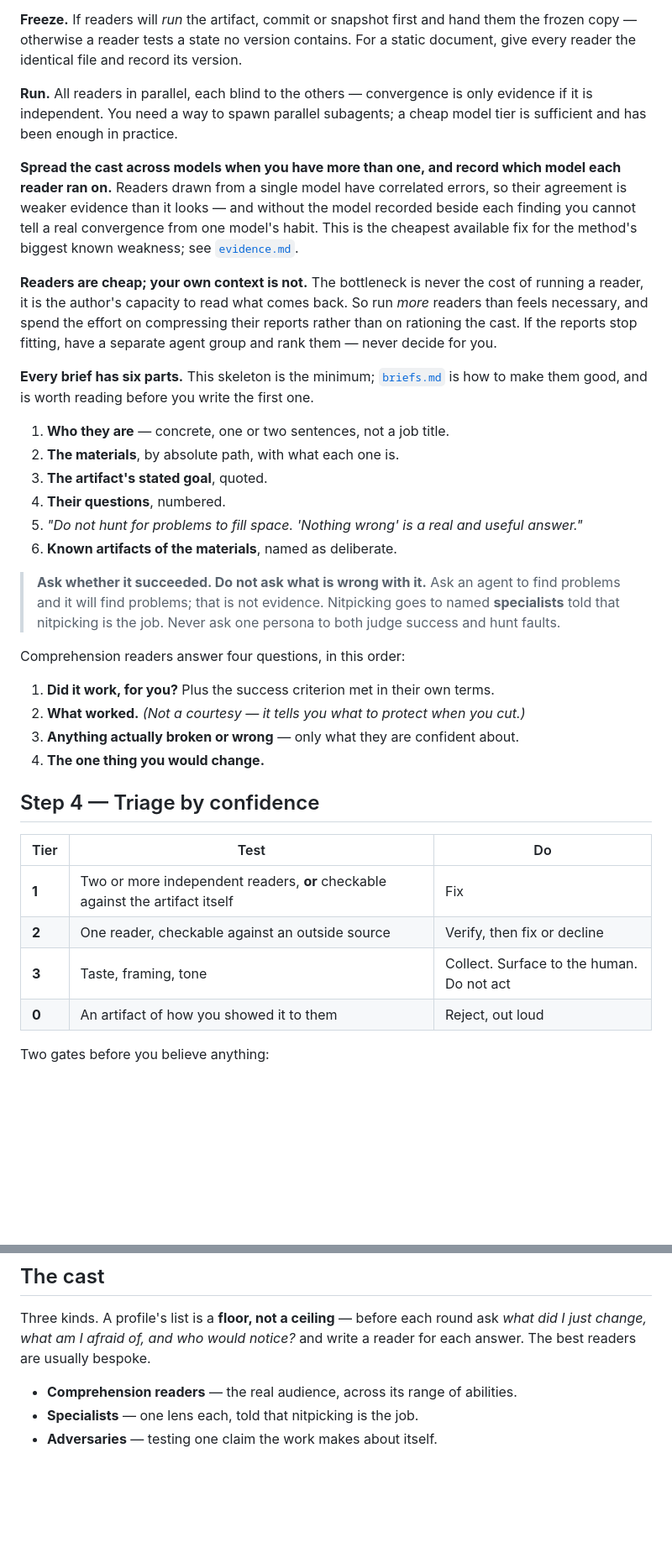
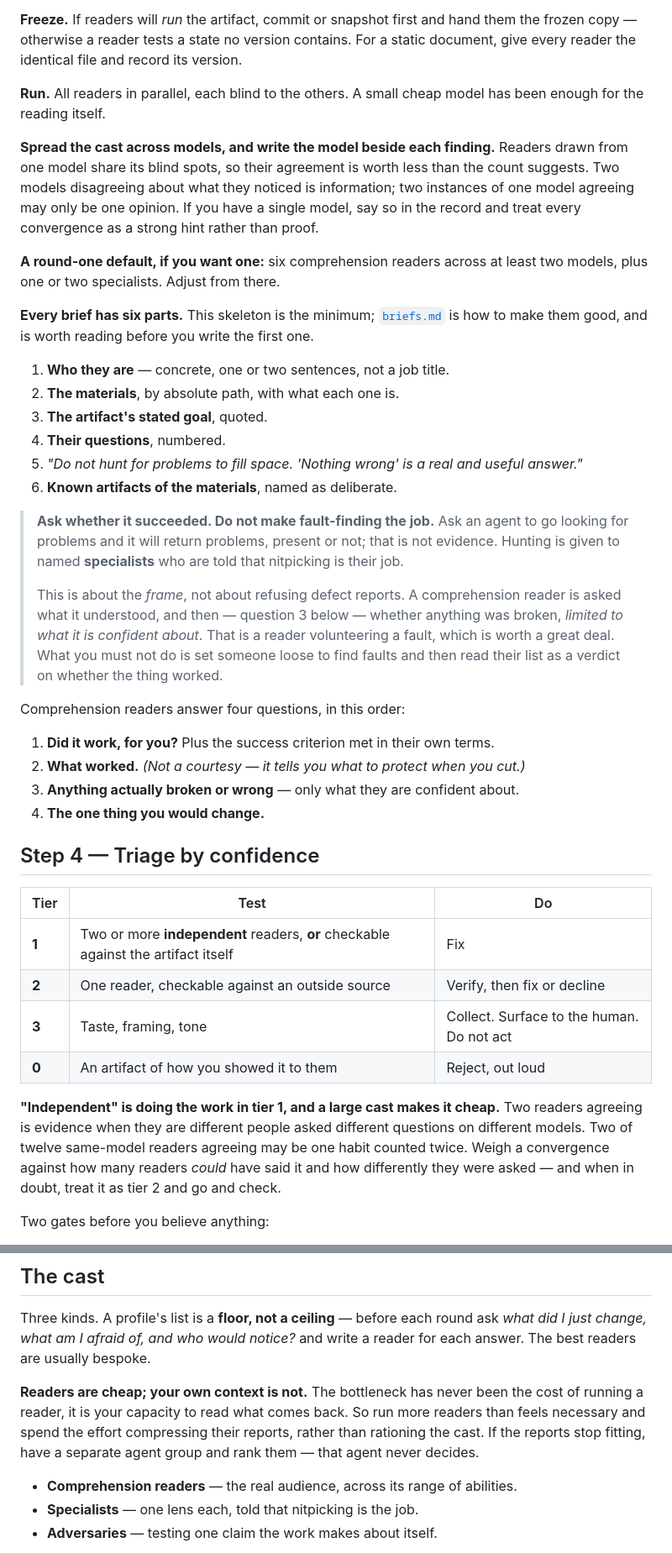
Before and after one commit to Remco28/agent-office, a Markdown page: skills/review-loop/SKILL.md, 2 parts joined by grey strips. Shown at 84% size. Rendered like a GitHub page; blank space fills up the shorter version.

```diff
--- a/skills/review-loop/SKILL.md
+++ b/skills/review-loop/SKILL.md
@@ -81,22 +81,18 @@ reader the slice their lens needs rather than the whole thing.
 them the frozen copy — otherwise a reader tests a state no version contains. For
 a static document, give every reader the identical file and record its version.
 
-**Run.** All readers in parallel, each blind to the others — convergence is only
-evidence if it is independent. You need a way to spawn parallel subagents; a
-cheap model tier is sufficient and has been enough in practice.
+**Run.** All readers in parallel, each blind to the others. A small cheap model
+has been enough for the reading itself.
 
-**Spread the cast across models when you have more than one, and record which
-model each reader ran on.** Readers drawn from a single model have correlated
-errors, so their agreement is weaker evidence than it looks — and without the
-model recorded beside each finding you cannot tell a real convergence from one
-model's habit. This is the cheapest available fix for the method's biggest
-known weakness; see [`evidence.md`](evidence.md).
+**Spread the cast across models, and write the model beside each finding.**
+Readers drawn from one model share its blind spots, so their agreement is worth
+less than the count suggests. Two models disagreeing about what they noticed is
+information; two instances of one model agreeing may only be one opinion. If
+you have a single model, say so in the record and treat every convergence as a
+strong hint rather than proof.
 
-**Readers are cheap; your own context is not.** The bottleneck is never the cost
-of running a reader, it is the author's capacity to read what comes back. So run
-*more* readers than feels necessary, and spend the effort on compressing their
-reports rather than on rationing the cast. If the reports stop fitting, have a
-separate agent group and rank them — never decide for you.
+**A round-one default, if you want one:** six comprehension readers across at
+least two models, plus one or two specialists. Adjust from there.
 
 **Every brief has six parts.** This skeleton is the minimum;
 [`briefs.md`](briefs.md) is how to make them good, and is worth reading before
@@ -110,10 +106,17 @@ you write the first one.
    useful answer."*
 6. **Known artifacts of the materials**, named as deliberate.
 
-> **Ask whether it succeeded. Do not ask what is wrong with it.** Ask an agent to
-> find problems and it will find problems; that is not evidence. Nitpicking goes
-> to named **specialists** told that nitpicking is the job. Never ask one persona
-> to both judge success and hunt faults.
+> **Ask whether it succeeded. Do not make fault-finding the job.** Ask an agent
+> to go looking for problems and it will return problems, present or not; that
+> is not evidence. Hunting is given to named **specialists** who are told that
+> nitpicking is their job.
+>
+> This is about the *frame*, not about refusing defect reports. A comprehension
+> reader is asked what it understood, and then — question 3 below — whether
+> anything was broken, *limited to what it is confident about*. That is a
+> reader volunteering a fault, which is worth a great deal. What you must not do
+> is set someone loose to find faults and then read their list as a verdict on
+> whether the thing worked.
 
 Comprehension readers answer four questions, in this order:
 
@@ -126,10 +129,17 @@ Comprehension readers answer four questions, in this order:
 
 | Tier | Test | Do |
 |---|---|---|
-| **1** | Two or more independent readers, **or** checkable against the artifact itself | Fix |
+| **1** | Two or more **independent** readers, **or** checkable against the artifact itself | Fix |
 | **2** | One reader, checkable against an outside source | Verify, then fix or decline |
 | **3** | Taste, framing, tone | Collect. Surface to the human. Do not act |
 | **0** | An artifact of how you showed it to them | Reject, out loud |
+
+**"Independent" is doing the work in tier 1, and a large cast makes it cheap.**
+Two readers agreeing is evidence when they are different people asked different
+questions on different models. Two of twelve same-model readers agreeing may be
+one habit counted twice. Weigh a convergence against how many readers *could*
+have said it and how differently they were asked — and when in doubt, treat it
+as tier 2 and go and check.
 
 Two gates before you believe anything:
 
@@ -176,6 +186,12 @@ Three kinds. A profile's list is a **floor, not a ceiling** — before each roun
 ask *what did I just change, what am I afraid of, and who would notice?* and
 write a reader for each answer. The best readers are usually bespoke.
 
+**Readers are cheap; your own context is not.** The bottleneck has never been
+the cost of running a reader, it is your capacity to read what comes back. So
+run more readers than feels necessary and spend the effort compressing their
+reports, rather than rationing the cast. If the reports stop fitting, have a
+separate agent group and rank them — that agent never decides.
+
 - **Comprehension readers** — the real audience, across its range of abilities.
 - **Specialists** — one lens each, told that nitpicking is the job.
 - **Adversaries** — testing one claim the work makes about itself.
```
Also changed, not shown: skills/review-loop/briefs.md (+21 -8 lines), skills/review-loop/evidence.md (+14 -11 lines).
